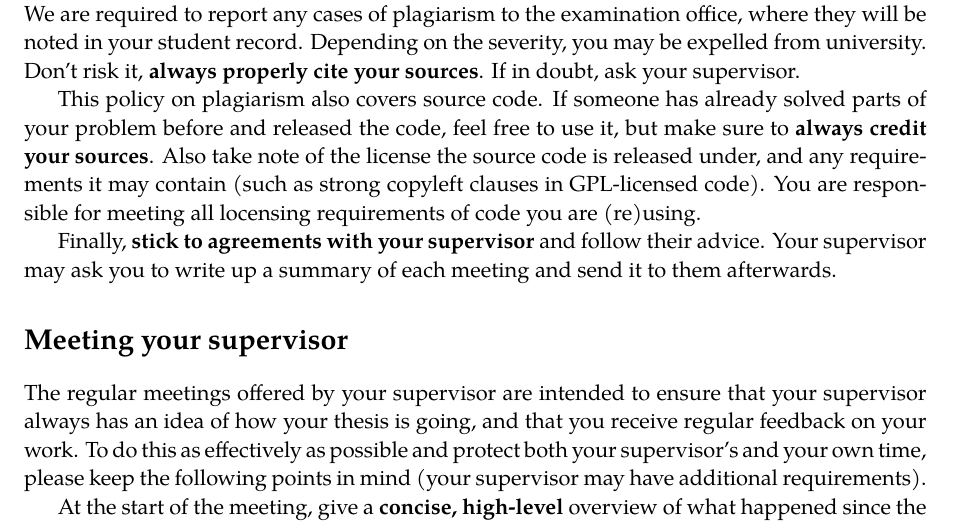
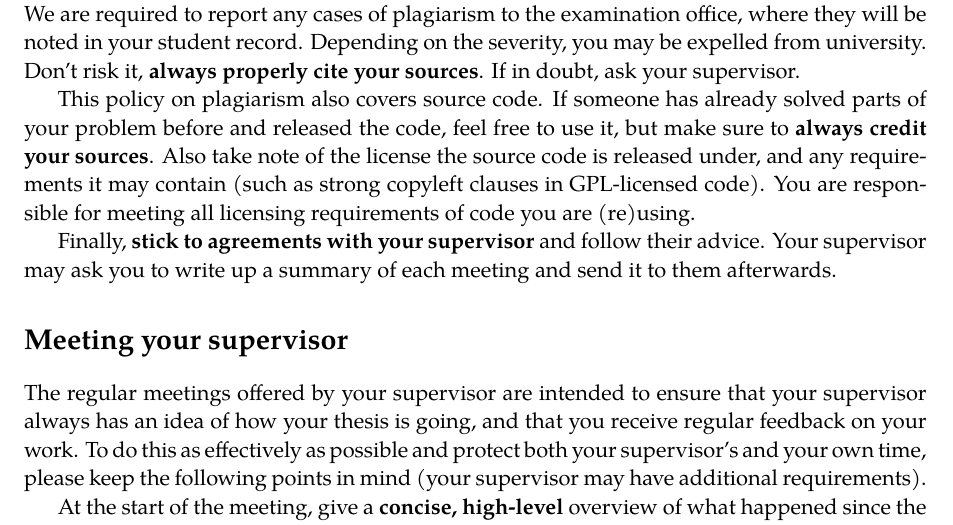
Before and after one commit to malexmave/supervision-agreement, a LaTeX document (agreement.tex): part of page 3 of 5, cut so that both start at the same text. Compiled offline with pdfLaTeX.

Commit message:
fix typo ("locensing")

```diff
--- a/agreement.tex
+++ b/agreement.tex
@@ -134,7 +134,7 @@ If in doubt, ask your supervisor.
 This policy on plagiarism also covers source code.
 If someone has already solved parts of your problem before and released the code, feel free to use it, but make sure to \textbf{always credit your sources}.
 Also take note of the license the source code is released under, and any requirements it may contain (such as strong copyleft clauses in GPL-licensed code).
-You are responsible for meeting all locensing requirements of code you are (re)using.
+You are responsible for meeting all licensing requirements of code you are (re)using.
 
 Finally, \textbf{stick to agreements with your supervisor} and follow their advice.
 Your supervisor may ask you to write up a summary of each meeting and send it to them afterwards.
```
